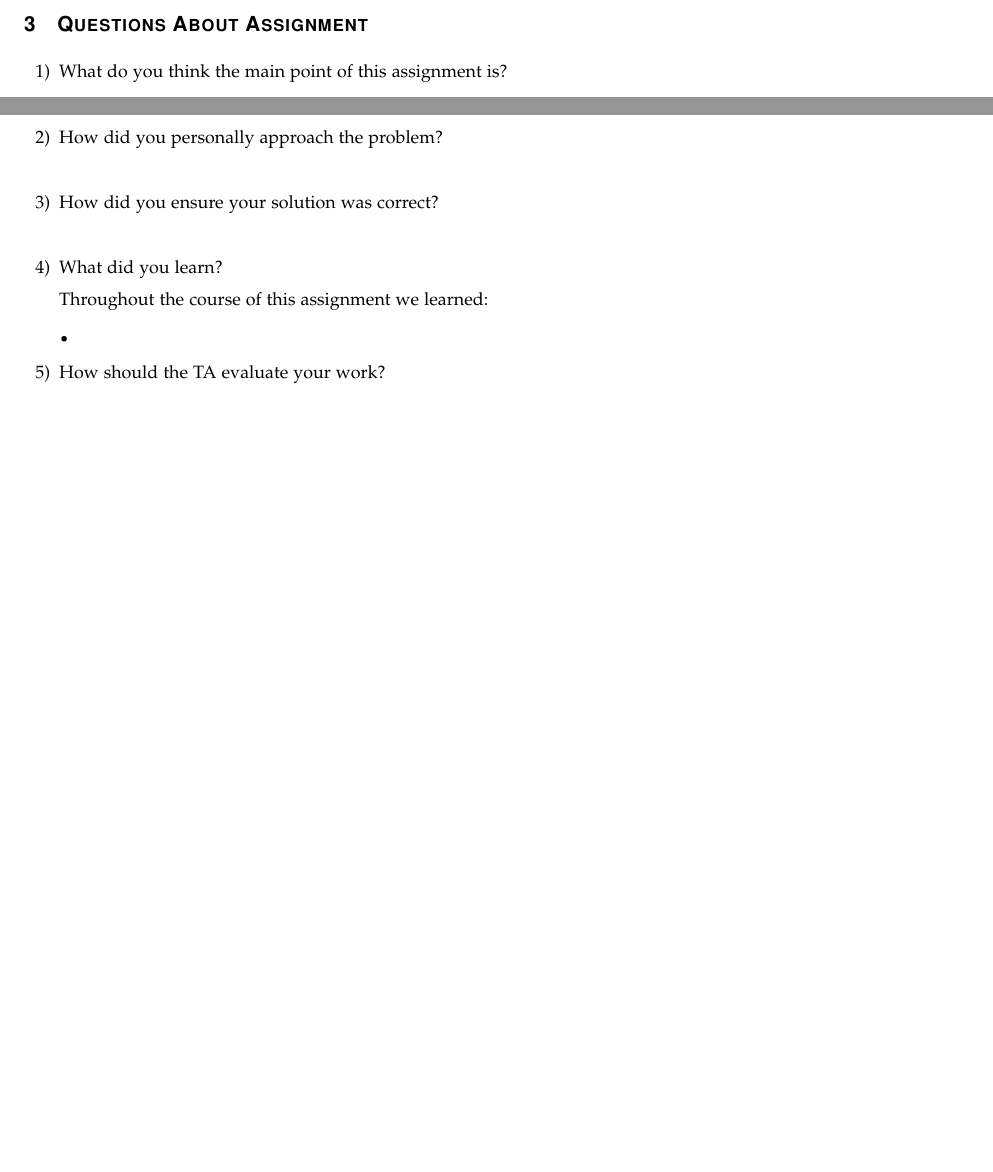
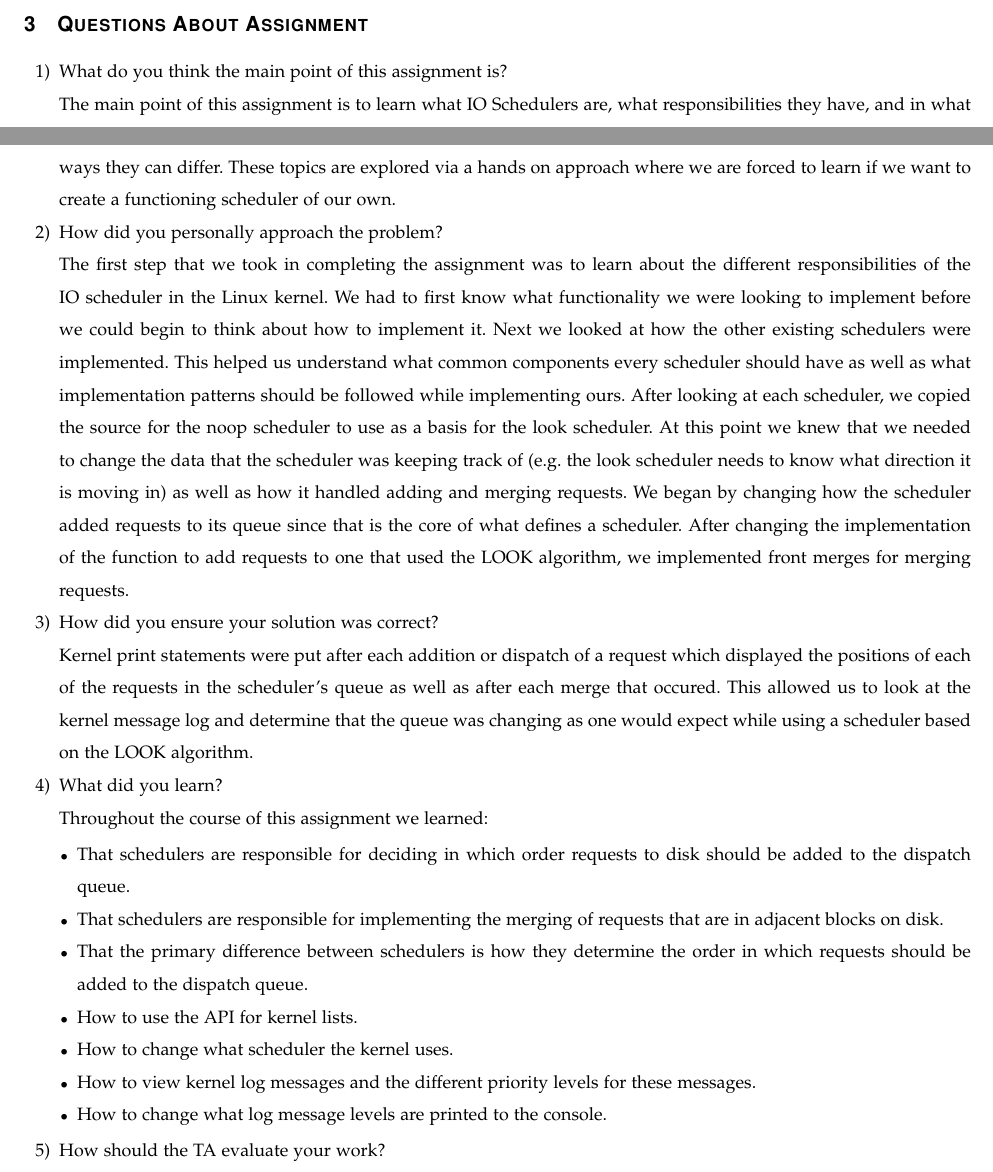
Before and after one commit to sharipol/OperatingSystems2, a LaTeX paper (look_scheduler/writeup/look_scheduler.tex): two parts of pages 3 and 4 of 4 before the commit and two parts of pages 3 and 4 of 5 after it, joined at a grey line, cut so that both start at the same text, the shorter picture padded with empty space. Compiled offline with LaTeX, dvips and Ghostscript.

Commit message:
Completed general assignment questions section of look_scheduler.tex

```diff
--- a/look_scheduler/writeup/look_scheduler.tex
+++ b/look_scheduler/writeup/look_scheduler.tex
@@ -160,15 +160,37 @@
 \section{Questions About Assignment}
 	\begin{enumerate}
 		\item What do you think the main point of this assignment is? \\
-			%TODO
+			The main point of this assignment is to learn what IO Schedulers are, what responsibilities they have, and in what ways they can differ.
+			These topics are explored via a hands on approach where we are forced to learn if we want to create a functioning scheduler of our own.
 		\item How did you personally approach the problem? \\
-			%TODO
+			The first step that we took in completing the assignment was to learn about the different responsibilities of the IO scheduler in the Linux kernel.
+			We had to first know what functionality we were looking to implement before we could begin to think about how to implement it.
+			Next we looked at how the other existing schedulers were implemented.
+			This helped us understand what common components every scheduler should have as well as what implementation patterns should be followed while implementing ours.
+			After looking at each scheduler, we copied the source for the noop scheduler to use as a basis for the look scheduler.
+			At this point we knew that we needed to change the data that the scheduler was keeping track of (e.g. the look scheduler needs to know what direction it is moving in) as well as how it handled adding and merging requests.
+			We began by changing how the scheduler added requests to its queue since that is the core of what defines a scheduler.
+			After changing the implementation of the function to add requests to one that used the LOOK algorithm, we implemented front merges for merging requests.
 		\item How did you ensure your solution was correct? \\
-			%TODO
+			Kernel print statements were put after each addition or dispatch of a request which displayed the positions of each of the requests in the scheduler's queue as well as after each merge that occured.
+			This allowed us to look at the kernel message log and determine that the queue was changing as one would expect while using a scheduler based on the LOOK algorithm.
 		\item What did you learn? \\
 			Throughout the course of this assignment we learned:
 			\begin{itemize}
-				\item %TODO
+				\item
+					That schedulers are responsible for deciding in which order requests to disk should be added to the dispatch queue.
+				\item
+					That schedulers are responsible for implementing the merging of requests that are in adjacent blocks on disk.
+				\item
+					That the primary difference between schedulers is how they determine the order in which requests should be added to the dispatch queue.
+				\item
+					How to use the API for kernel lists.
+				\item
+					How to change what scheduler the kernel uses.
+				\item
+					How to view kernel log messages and the different priority levels for these messages.
+				\item
+					How to change what log message levels are printed to the console.
 			\end{itemize}
 		\item How should the TA evaluate your work? \\
 			Running \textit{dmesg $|$ grep "***LOOK\_SCHED"} will show all of the kernel messages printed during the execution of the scheduler.
```
Also changed, not shown: look_scheduler/writeup/look_scheduler.tex (2 more changed lines).
